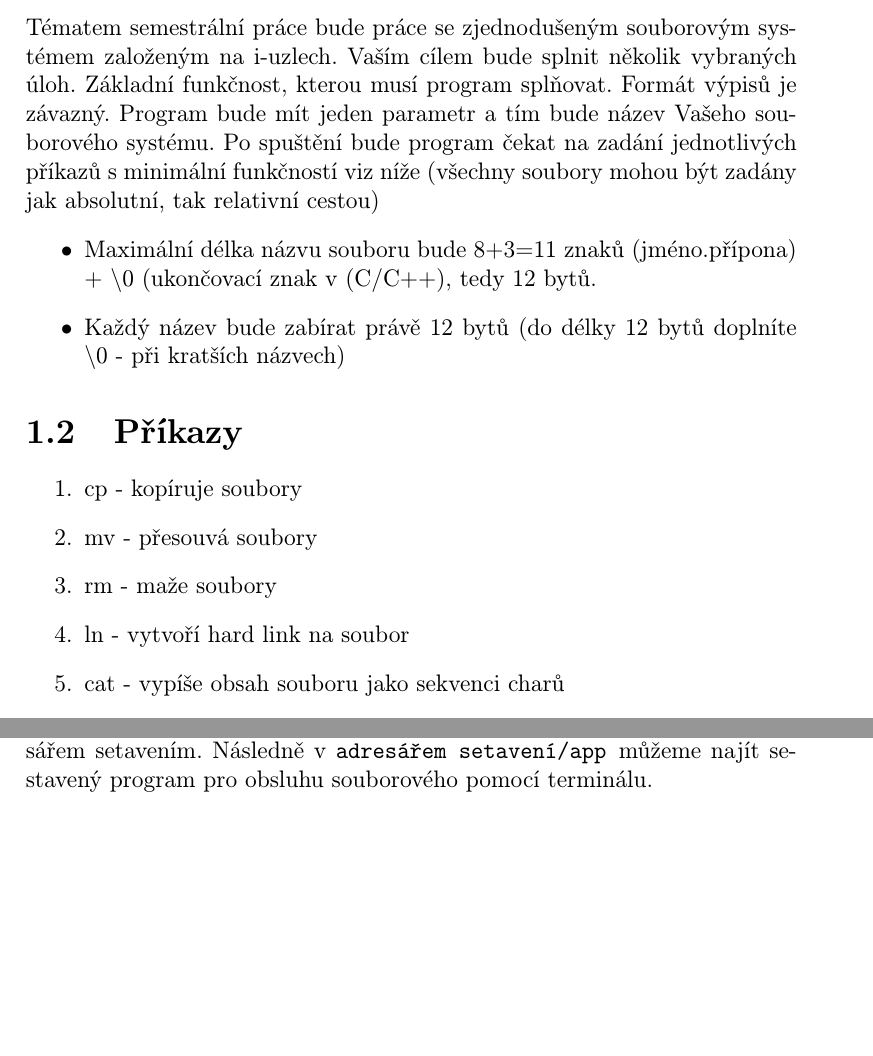
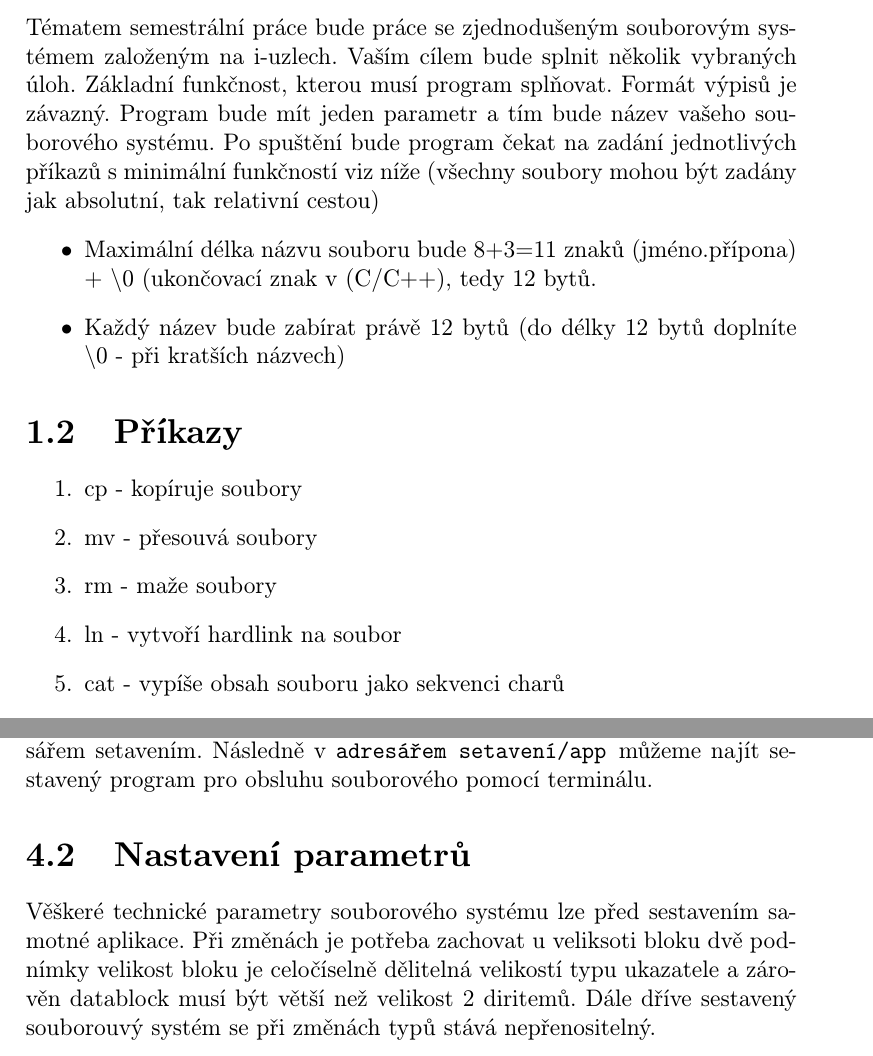
Before and after one commit to Honzar24/ZOS, a LaTeX document (doc/Radl_doc.tex): two parts of pages 3 and 10 of 10, joined at a grey line, cut so that both start at the same text, the shorter picture padded with empty space. Compiled offline with pdfLaTeX.

Commit message:
doc update

```diff
--- a/doc/Radl_doc.tex
+++ b/doc/Radl_doc.tex
@@ -55,7 +55,7 @@
 Tématem semestrální práce bude práce se zjednodušeným souborovým systémem založeným na
 i-uzlech. Vaším cílem bude splnit několik vybraných úloh.
 Základní funkčnost, kterou musí program splňovat. Formát výpisů je závazný.
-Program bude mít jeden parametr a tím bude název Vašeho souborového systému. Po spuštění bude
+Program bude mít jeden parametr a tím bude název vašeho souborového systému. Po spuštění bude
 program čekat na zadání jednotlivých příkazů s minimální funkčností viz níže (všechny soubory
 mohou být zadány jak absolutní, tak relativní cestou)
 \begin{itemize}
@@ -67,7 +67,7 @@ mohou být zadány jak absolutní, tak relativní cestou)
  \item cp - kopíruje soubory
  \item mv - přesouvá soubory
  \item rm - maže soubory
- \item ln - vytvoří hard link na soubor
+ \item ln - vytvoří hardlink na soubor
  \item cat - vypíše obsah souboru jako sekvenci charů
 
  \item mkdir - vytváří adresář
@@ -202,4 +204,6 @@ Příklad sestavení pro normální běh programu:
 \noindent
 Poté můžeme zavolat náš systémový nástroj pro setavení projektu nad adresářem setavením.
 Následně v \ttfamily adresářem setavení/app \normalfont můžeme najít sestavený program pro obsluhu souborového pomocí terminálu.
+\section{Nastavení parametrů}
+Věškeré technické parametry souborového systému lze před sestavením samotné aplikace. Při změnách je potřeba zachovat u veliksoti bloku dvě podnímky velikost bloku je celočíselně dělitelná velikostí typu ukazatele a zárověn datablock musí být větší než velikost 2 diritemů. Dále dříve sestavený souborouvý systém se při změnách typů stává nepřenositelný.
 \end{document}
```
Also changed, not shown: doc/Radl_doc.tex (4 more changed lines).
